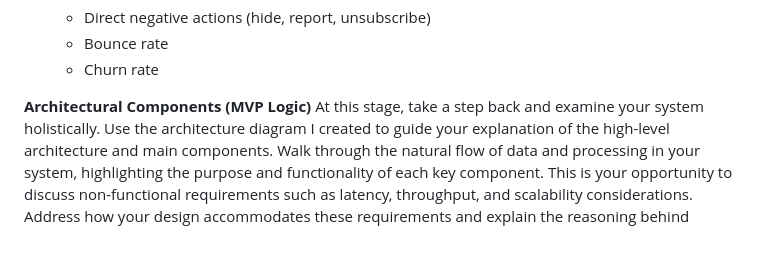
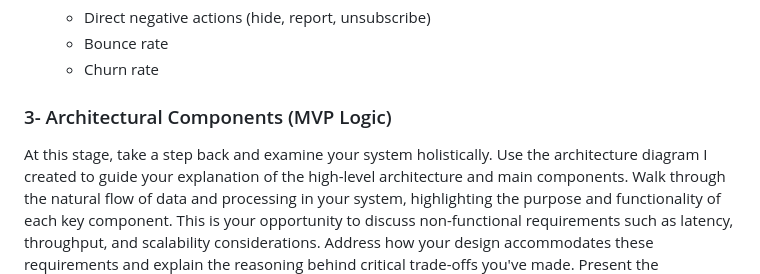
Before and after one commit to Ela-Rezaei/Senior-Machine-Learning-Engineering-Interview, a Markdown page: src/ML_README.md, the part around one of its changes. GitHub-like rendering; blank space fills up the shorter version.

```diff
--- a/src/ML_README.md
+++ b/src/ML_README.md
@@ -82,7 +82,8 @@ In a machine learning system design interview, you typically have around 45 minu
   * Bounce rate
   * Churn rate
 
-**Architectural Components (MVP Logic)**
+### 3- Architectural Components (MVP Logic)
+
 At this stage, take a step back and examine your system holistically. Use the architecture diagram I created to guide your explanation of the high-level architecture and main components. Walk through the natural flow of data and processing in your system, highlighting the purpose and functionality of each key component.
 This is your opportunity to discuss non-functional requirements such as latency, throughput, and scalability considerations. Address how your design accommodates these requirements and explain the reasoning behind critical trade-offs you've made.
 Present the alternatives you considered for important design decisions and justify why you selected certain approaches over others. Connecting these technical choices back to business requirements is a plus.
```
Also changed, not shown: other parts of src/ML_README.md (+2 -0 lines).
